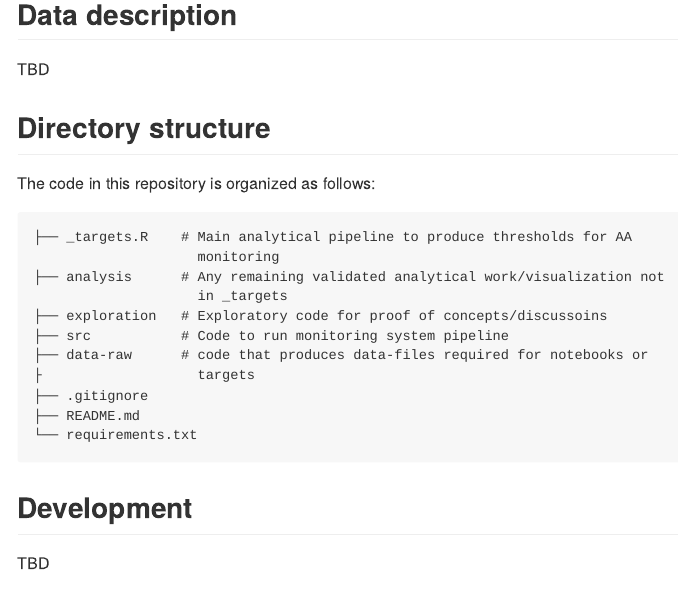
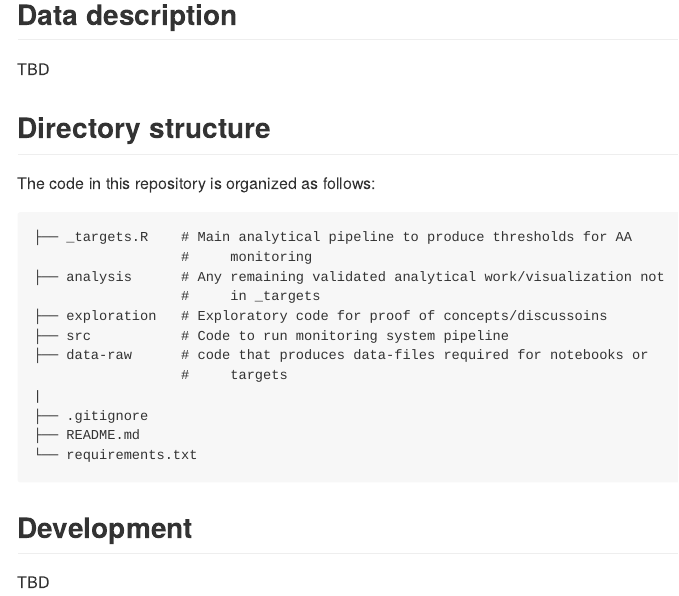
Before and after one commit to OCHA-DAP/ds-aa-afg-drought, an R Markdown document (README.Rmd): the page in a window 1100 px wide, from 610 px down. The pictures show the output file README.md that the author committed with the source, drawn offline in the style of GitHub.

Commit message:
fix bash chunk formatting readme

````diff
--- a/README.Rmd
+++ b/README.Rmd
@@ -43,11 +43,14 @@ TBD
 The code in this repository is organized as follows:
 
 ```shell
-├── _targets.R    # Main analytical pipeline to produce thresholds for AA monitoring
-├── analysis      # Any remaining validated analytical work/visualization not in _targets
+├── _targets.R    # Main analytical pipeline to produce thresholds for AA
+                  #     monitoring
+├── analysis      # Any remaining validated analytical work/visualization not
+                  #     in _targets
 ├── exploration   # Exploratory code for proof of concepts/discussoins
 ├── src           # Code to run monitoring system pipeline
-├── data-raw      # code that produces data-files required for notebooks or targets
+├── data-raw      # code that produces data-files required for notebooks or
+                  #     targets
 |
 ├── .gitignore
 ├── README.md
````
Also changed, not shown: README.md.
